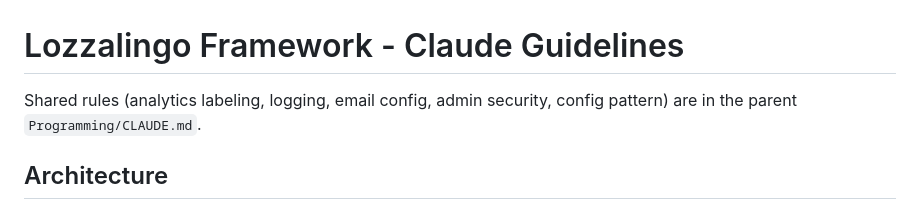
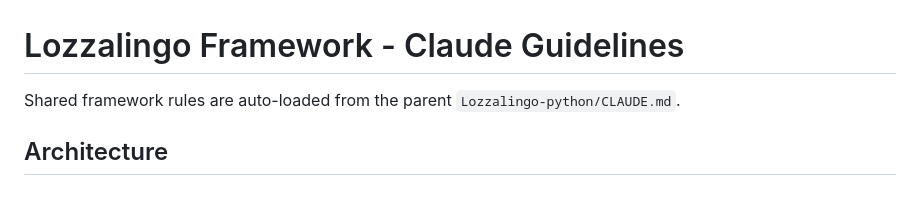
Before and after one commit to Lozzalingo/lozzalingo-framework, a Markdown page: CLAUDE.md, the part around the change. Drawn GitHub-style.

Commit message:
Update CLAUDE.md reference to Lozzalingo-python parent directory
Co-Authored-By: Claude Opus 4.6 <noreply@anthropic.com>

```diff
--- a/CLAUDE.md
+++ b/CLAUDE.md
@@ -1,5 +1,5 @@
 # Lozzalingo Framework - Claude Guidelines
-Shared rules (analytics labeling, logging, email config, admin security, config pattern) are in the parent `Programming/CLAUDE.md`.
+Shared framework rules are auto-loaded from the parent `Lozzalingo-python/CLAUDE.md`.
 
 ## Architecture
 - Batteries-included Flask admin framework, installed via `pip install` from git
```
